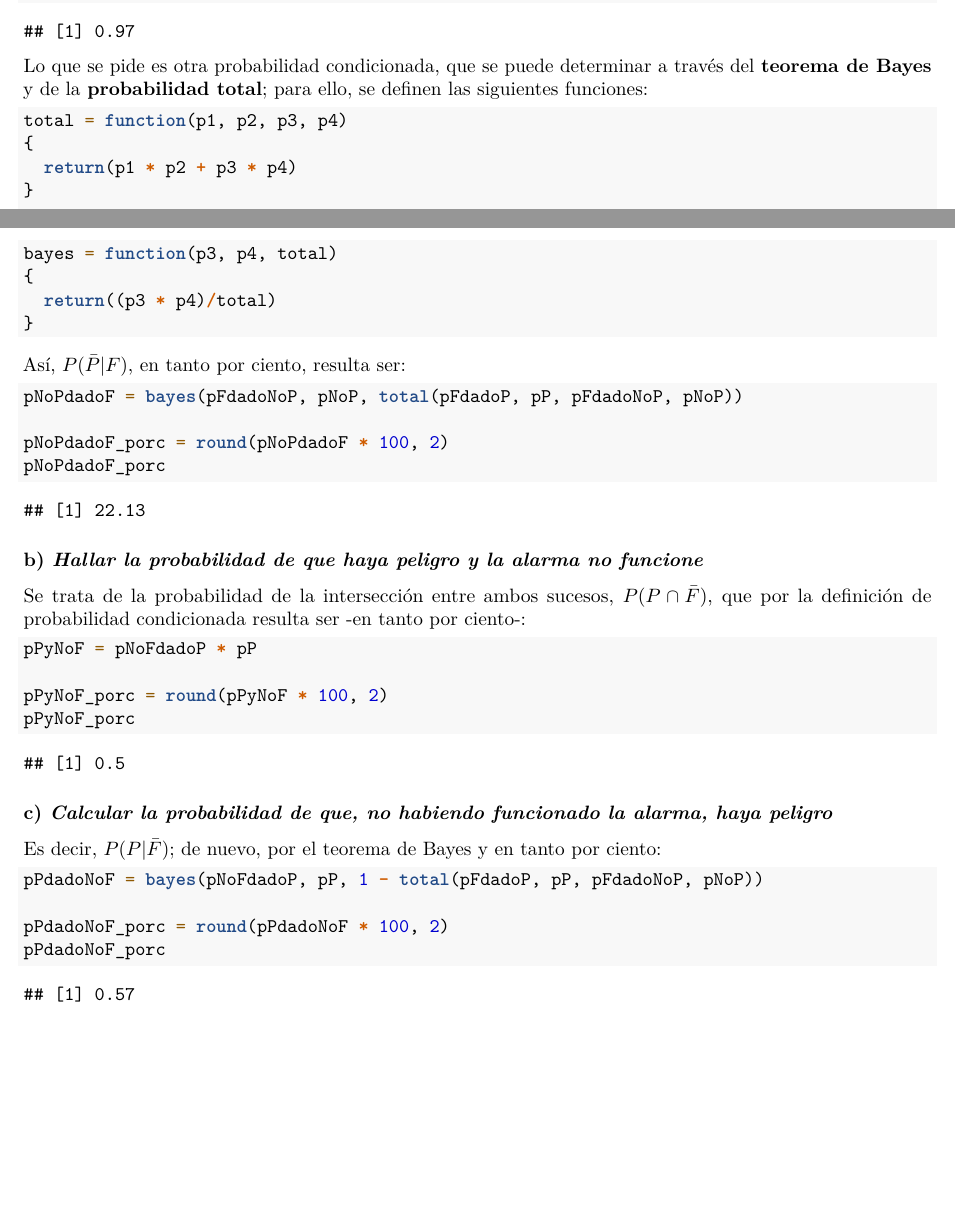
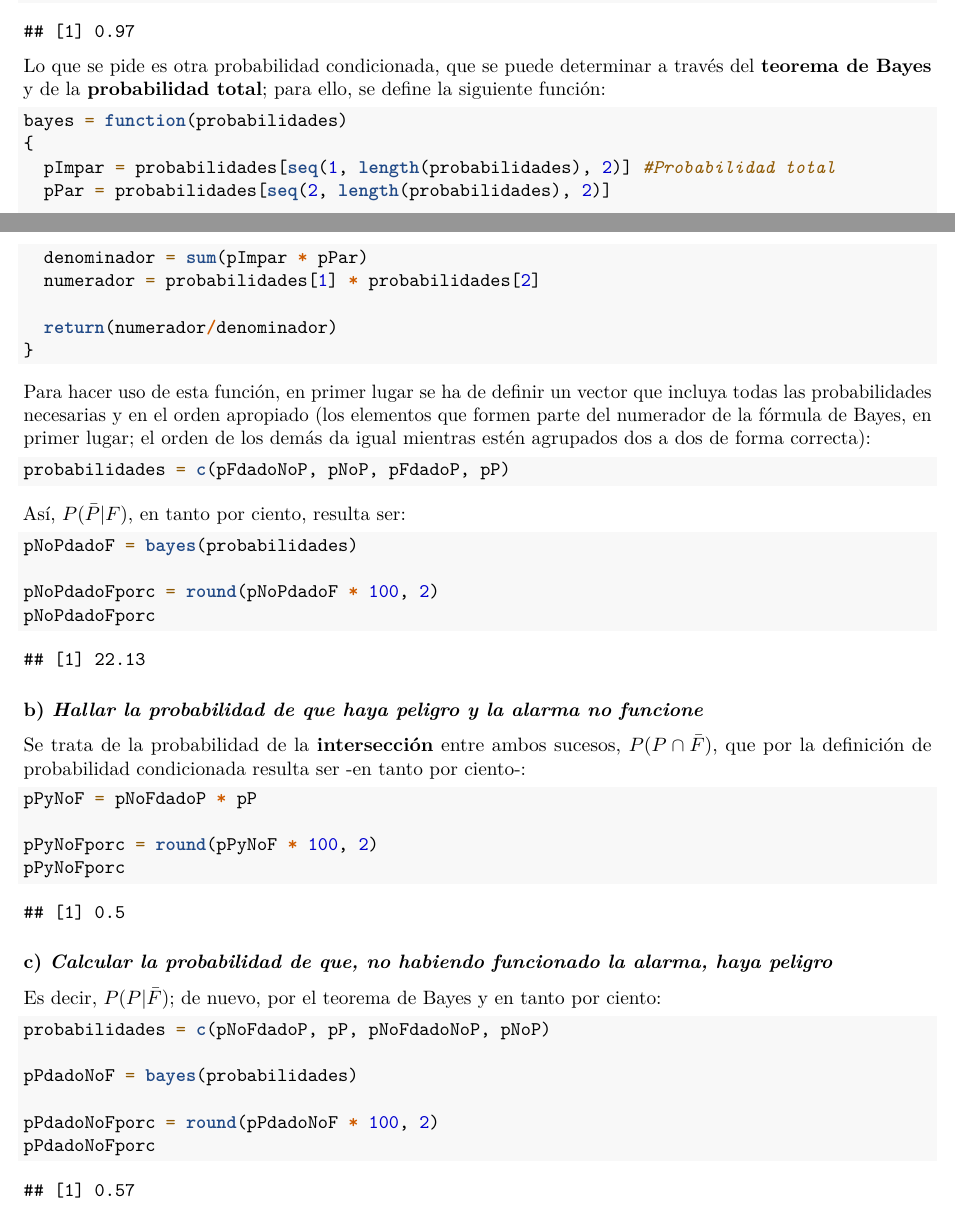
Before and after one commit to jblancop/estadistica, an R Markdown document (r/05_probabilidad.Rmd): two parts of pages 1 and 2 of 2, joined at a grey line, cut so that both start at the same text. Rendered offline with R 4.5, knitr and Pandoc, then LaTeX, with nearby package versions.

Commit message:
Cambios en el tema 5

````diff
--- a/r/05_probabilidad.Rmd
+++ b/r/05_probabilidad.Rmd
@@ -44,39 +44,45 @@ pNoFdadoNoP = 1 - pFdadoNoP
 pNoFdadoNoP
 ```
 
-Lo que se pide es otra probabilidad condicionada, que se puede determinar a través del **teorema de Bayes** y de la **probabilidad total**; para ello, se definen las siguientes funciones:
+Lo que se pide es otra probabilidad condicionada, que se puede determinar a través del **teorema de Bayes** y de la **probabilidad total**; para ello, se define la siguiente función:
 
 ```{r}
-total = function(p1, p2, p3, p4)
+bayes = function(probabilidades)
 {
-  return(p1 * p2 + p3 * p4)
+  pImpar = probabilidades[seq(1, length(probabilidades), 2)] #Probabilidad total
+  pPar = probabilidades[seq(2, length(probabilidades), 2)]
+
+  denominador = sum(pImpar * pPar)
+  numerador = probabilidades[1] * probabilidades[2]
+
+  return(numerador/denominador)
 }
+```
 
-bayes = function(p3, p4, total)
-{
-  return((p3 * p4)/total)
-}
+Para hacer uso de esta función, en primer lugar se ha de definir un vector que incluya todas las probabilidades necesarias y en el orden apropiado (los elementos que formen parte del numerador de la fórmula de Bayes, en primer lugar; el orden de los demás da igual mientras estén agrupados dos a dos de forma correcta):
+
+```{r}
+probabilidades = c(pFdadoNoP, pNoP, pFdadoP, pP)
 ```
 
 Así, $P(\bar{P}|F)$, en tanto por ciento, resulta ser:
 
 ```{r}
-pNoPdadoF = bayes(pFdadoNoP, pNoP, total(pFdadoP, pP, pFdadoNoP, pNoP))
+pNoPdadoF = bayes(probabilidades)
 
-pNoPdadoF_porc = round(pNoPdadoF * 100, 2)
-pNoPdadoF_porc
+pNoPdadoFporc = round(pNoPdadoF * 100, 2)
+pNoPdadoFporc
 ```
-
 
 ### b) *Hallar la probabilidad de que haya peligro y la alarma no funcione*
 
-Se trata de la probabilidad de la intersección entre ambos sucesos, $P(P\cap\bar{F})$, que por la definición de probabilidad condicionada resulta ser -en tanto por ciento-:
+Se trata de la probabilidad de la **intersección** entre ambos sucesos, $P(P\cap\bar{F})$, que por la definición de probabilidad condicionada resulta ser -en tanto por ciento-:
 
 ```{r}
 pPyNoF = pNoFdadoP * pP
 
-pPyNoF_porc = round(pPyNoF * 100, 2)
-pPyNoF_porc
+pPyNoFporc = round(pPyNoF * 100, 2)
+pPyNoFporc
 ```
 
 
@@ -85,8 +91,10 @@ pPyNoF_porc
 Es decir, $P(P|\bar{F})$; de nuevo, por el teorema de Bayes y en tanto por ciento:
 
 ```{r}
-pPdadoNoF = bayes(pNoFdadoP, pP, 1 - total(pFdadoP, pP, pFdadoNoP, pNoP))
+probabilidades = c(pNoFdadoP, pP, pNoFdadoNoP, pNoP)
 
-pPdadoNoF_porc = round(pPdadoNoF * 100, 2)
-pPdadoNoF_porc
+pPdadoNoF = bayes(probabilidades)
+
+pPdadoNoFporc = round(pPdadoNoF * 100, 2)
+pPdadoNoFporc
 ```
````
Also changed, not shown: r/02_analisis_bivariado.Rmd (+1 -1 lines), apuntes.pdf, ejercicios.pdf, r/05_probabilidad.Rmd (4 more changed lines), 2 other files.
